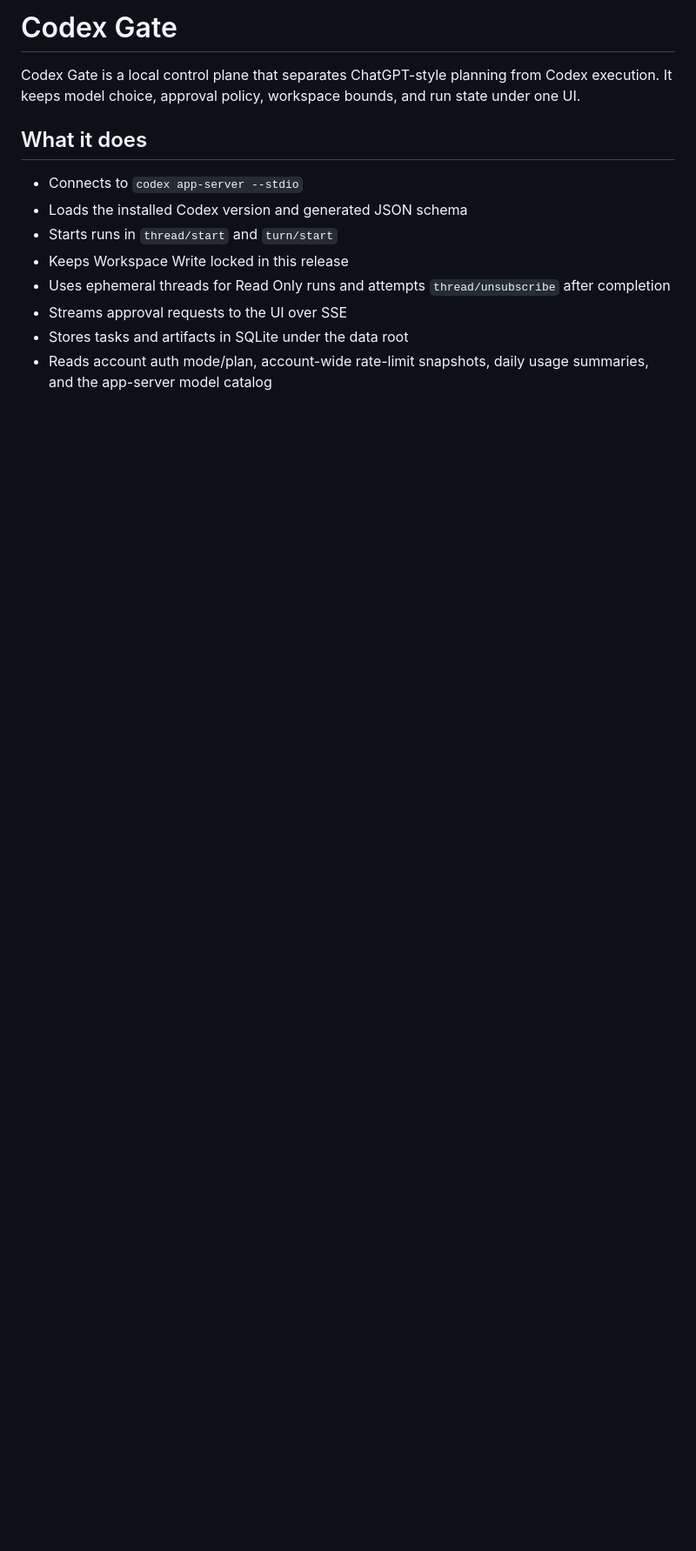
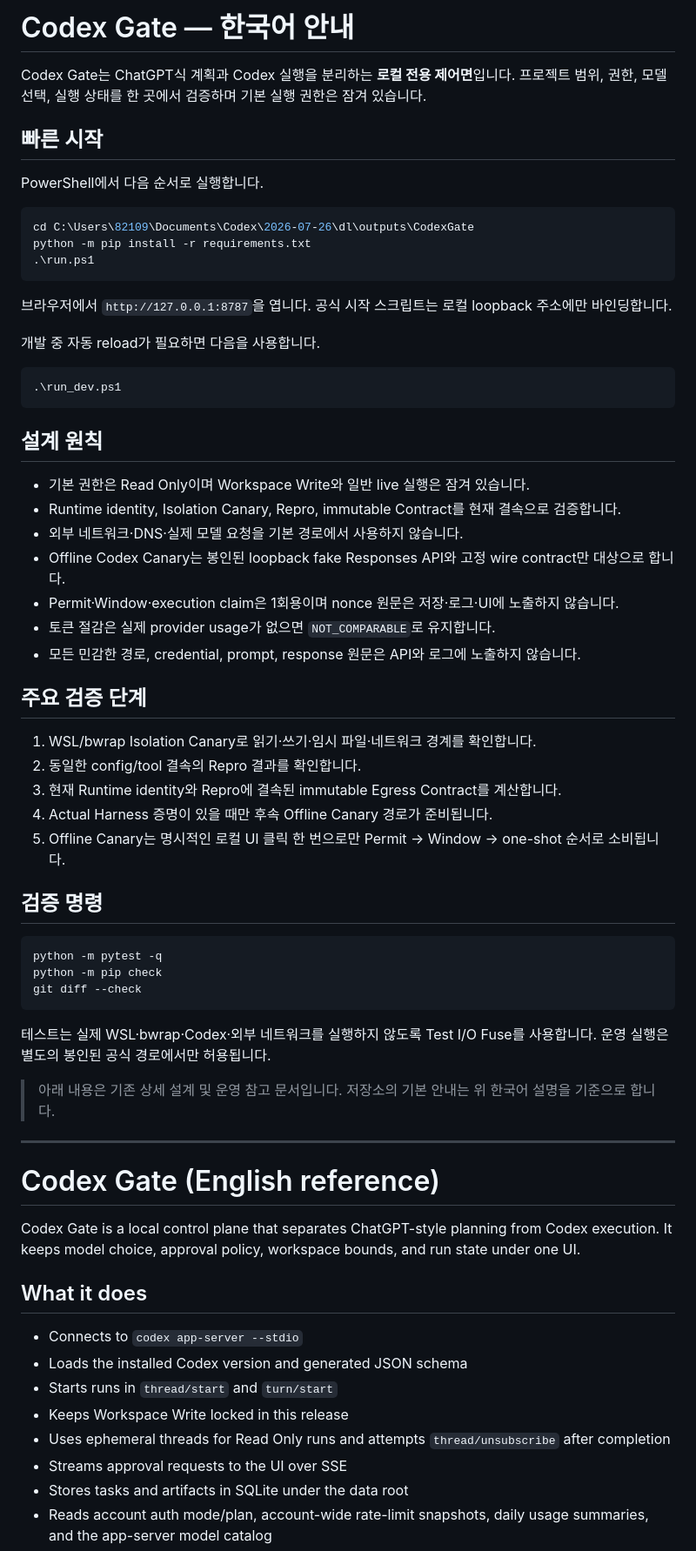
Before and after one commit to Doays/CodexGate, a Markdown page: README.md, the part around the change. Shown at 87% size. Drawn GitHub-style; blank space fills up the shorter version.

Commit message:
docs: make Korean README primary

````diff
--- a/README.md
+++ b/README.md
@@ -1,4 +1,58 @@
-# Codex Gate
+# Codex Gate — 한국어 안내
+
+Codex Gate는 ChatGPT식 계획과 Codex 실행을 분리하는 **로컬 전용 제어면**입니다. 프로젝트 범위, 권한, 모델 선택, 실행 상태를 한 곳에서 검증하며 기본 실행 권한은 잠겨 있습니다.
+
+## 빠른 시작
+
+PowerShell에서 다음 순서로 실행합니다.
+
+```powershell
+cd C:\Users\82109\Documents\Codex\2026-07-26\dl\outputs\CodexGate
+python -m pip install -r requirements.txt
+.\run.ps1
+```
+
+브라우저에서 `http://127.0.0.1:8787`을 엽니다. 공식 시작 스크립트는 로컬 loopback 주소에만 바인딩합니다.
+
+개발 중 자동 reload가 필요하면 다음을 사용합니다.
+
+```powershell
+.\run_dev.ps1
+```
+
+## 설계 원칙
+
+- 기본 권한은 Read Only이며 Workspace Write와 일반 live 실행은 잠겨 있습니다.
+- Runtime identity, Isolation Canary, Repro, immutable Contract를 현재 결속으로 검증합니다.
+- 외부 네트워크·DNS·실제 모델 요청을 기본 경로에서 사용하지 않습니다.
+- Offline Codex Canary는 봉인된 loopback fake Responses API와 고정 wire contract만 대상으로 합니다.
+- Permit·Window·execution claim은 1회용이며 nonce 원문은 저장·로그·UI에 노출하지 않습니다.
+- 토큰 절감은 실제 provider usage가 없으면 `NOT_COMPARABLE`로 유지합니다.
+- 모든 민감한 경로, credential, prompt, response 원문은 API와 로그에 노출하지 않습니다.
+
+## 주요 검증 단계
+
+1. WSL/bwrap Isolation Canary로 읽기·쓰기·임시 파일·네트워크 경계를 확인합니다.
+2. 동일한 config/tool 결속의 Repro 결과를 확인합니다.
+3. 현재 Runtime identity와 Repro에 결속된 immutable Egress Contract를 계산합니다.
+4. Actual Harness 증명이 있을 때만 후속 Offline Canary 경로가 준비됩니다.
+5. Offline Canary는 명시적인 로컬 UI 클릭 한 번으로만 Permit → Window → one-shot 순서로 소비됩니다.
+
+## 검증 명령
+
+```powershell
+python -m pytest -q
+python -m pip check
+git diff --check
+```
+
+테스트는 실제 WSL·bwrap·Codex·외부 네트워크를 실행하지 않도록 Test I/O Fuse를 사용합니다. 운영 실행은 별도의 봉인된 공식 경로에서만 허용됩니다.
+
+> 아래 내용은 기존 상세 설계 및 운영 참고 문서입니다. 저장소의 기본 안내는 위 한국어 설명을 기준으로 합니다.
+
+---
+
+# Codex Gate (English reference)
 
 Codex Gate is a local control plane that separates ChatGPT-style planning from Codex execution. It keeps model choice, approval policy, workspace bounds, and run state under one UI.
 
````
